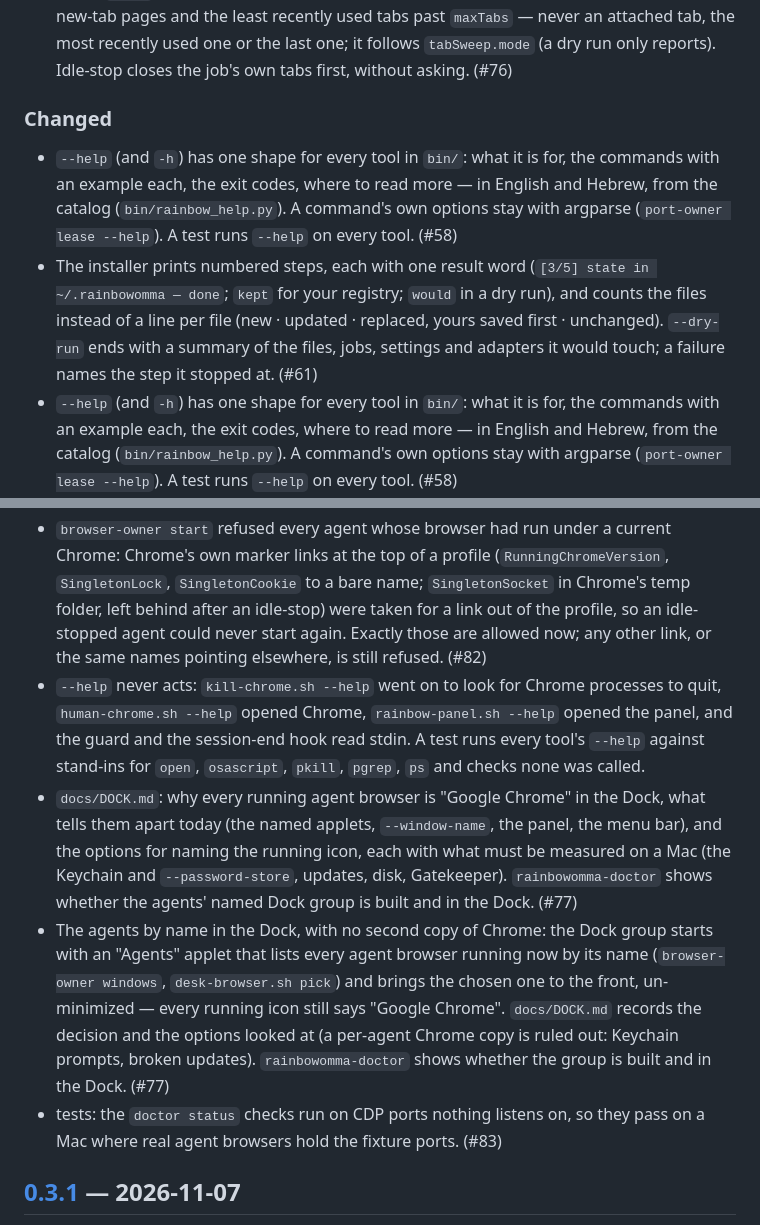
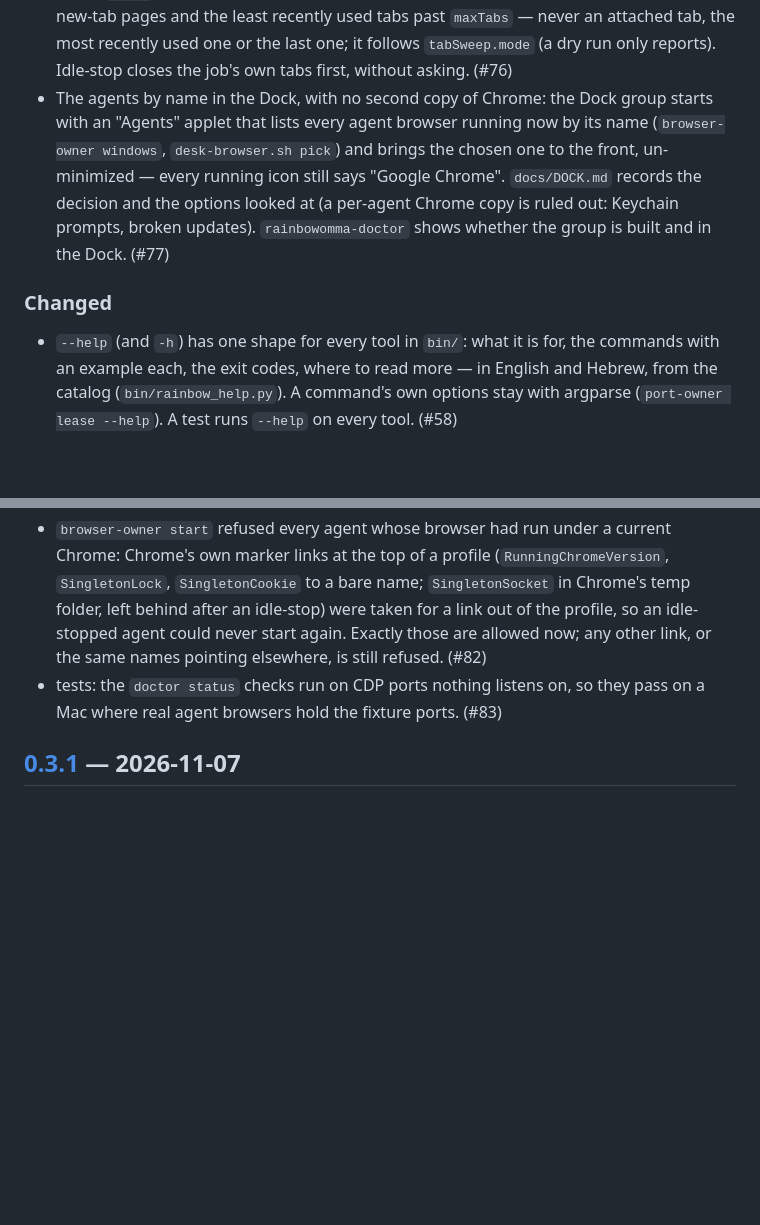
Before and after one commit to aviv27-dev/RainbowOMMA, a Markdown page: CHANGELOG.md, 2 parts joined by grey strips. Drawn GitHub-style; blank space fills up the shorter version.

Commit message:
CHANGELOG: the 0.4.0 section without the entries rebases doubled
Keeping both sides of CHANGELOG conflicts during the stacked rebases put
the #58, #61 and "--help never acts" entries in twice, and the #77
entries under Fixed (one of them the superseded first version). Each
entry is in once now; #77 is under Added, in its final wording.

Co-Authored-By: Claude Opus 5.5 <noreply@anthropic.com>
Claude-Session: https://claude.ai/code/session_01GKQzdeLxJ1PLaBKY5uhPW6

```diff
--- a/CHANGELOG.md
+++ b/CHANGELOG.md
@@ -37,15 +37,13 @@ whose browser had run under a current Chrome (its own marker links).
   a tidy pass closes exact-duplicate URLs, blank and new-tab pages and the least recently used tabs past `maxTabs` —
   never an attached tab, the most recently used one or the last one; it follows `tabSweep.mode` (a dry run only reports).
   Idle-stop closes the job's own tabs first, without asking. (#76)
+- The agents by name in the Dock, with no second copy of Chrome: the Dock group starts with an "Agents" applet that lists
+  every agent browser running now by its name (`browser-owner windows`, `desk-browser.sh pick`) and brings the chosen one
+  to the front, un-minimized — every running icon still says "Google Chrome". `docs/DOCK.md` records the decision and the
+  options looked at (a per-agent Chrome copy is ruled out: Keychain prompts, broken updates). `rainbowomma-doctor` shows
+  whether the group is built and in the Dock. (#77)
 
 ### Changed
-- `--help` (and `-h`) has one shape for every tool in `bin/`: what it is for, the commands with an example each, the exit
-  codes, where to read more — in English and Hebrew, from the catalog (`bin/rainbow_help.py`). A command's own options
-  stay with argparse (`port-owner lease --help`). A test runs `--help` on every tool. (#58)
-- The installer prints numbered steps, each with one result word (`[3/5] state in ~/.rainbowomma — done`; `kept`
-  for your registry; `would` in a dry run), and counts the files instead of a line per file (new · updated · replaced,
-  yours saved first · unchanged). `--dry-run` ends with a summary of the files, jobs, settings and adapters it would
-  touch; a failure names the step it stopped at. (#61)
 - `--help` (and `-h`) has one shape for every tool in `bin/`: what it is for, the commands with an example each, the exit
   codes, where to read more — in English and Hebrew, from the catalog (`bin/rainbow_help.py`). A command's own options
   stay with argparse (`port-owner lease --help`). A test runs `--help` on every tool. (#58)
@@ -65,18 +63,6 @@ whose browser had run under a current Chrome (its own marker links).
   Chrome's temp folder, left behind after an idle-stop) were taken for a link out of the profile, so an idle-stopped agent
   could never start again. Exactly those are allowed now; any other link, or the same names pointing elsewhere, is
   still refused. (#82)
-- `--help` never acts: `kill-chrome.sh --help` went on to look for Chrome processes to quit, `human-chrome.sh --help`
-  opened Chrome, `rainbow-panel.sh --help` opened the panel, and the guard and the session-end hook read stdin. A test runs
-  every tool's `--help` against stand-ins for `open`, `osascript`, `pkill`, `pgrep`, `ps` and checks none was called.
-- `docs/DOCK.md`: why every running agent browser is "Google Chrome" in the Dock, what tells them apart today (the
-  named applets, `--window-name`, the panel, the menu bar), and the options for naming the running icon, each with what
-  must be measured on a Mac (the Keychain and `--password-store`, updates, disk, Gatekeeper). `rainbowomma-doctor` shows
-  whether the agents' named Dock group is built and in the Dock. (#77)
-- The agents by name in the Dock, with no second copy of Chrome: the Dock group starts with an "Agents" applet that lists
-  every agent browser running now by its name (`browser-owner windows`, `desk-browser.sh pick`) and brings the chosen one
-  to the front, un-minimized — every running icon still says "Google Chrome". `docs/DOCK.md` records the decision and the
-  options looked at (a per-agent Chrome copy is ruled out: Keychain prompts, broken updates). `rainbowomma-doctor` shows
-  whether the group is built and in the Dock. (#77)
 - tests: the `doctor status` checks run on CDP ports nothing listens on, so they pass on a Mac where real agent browsers
   hold the fixture ports. (#83)
 
```
